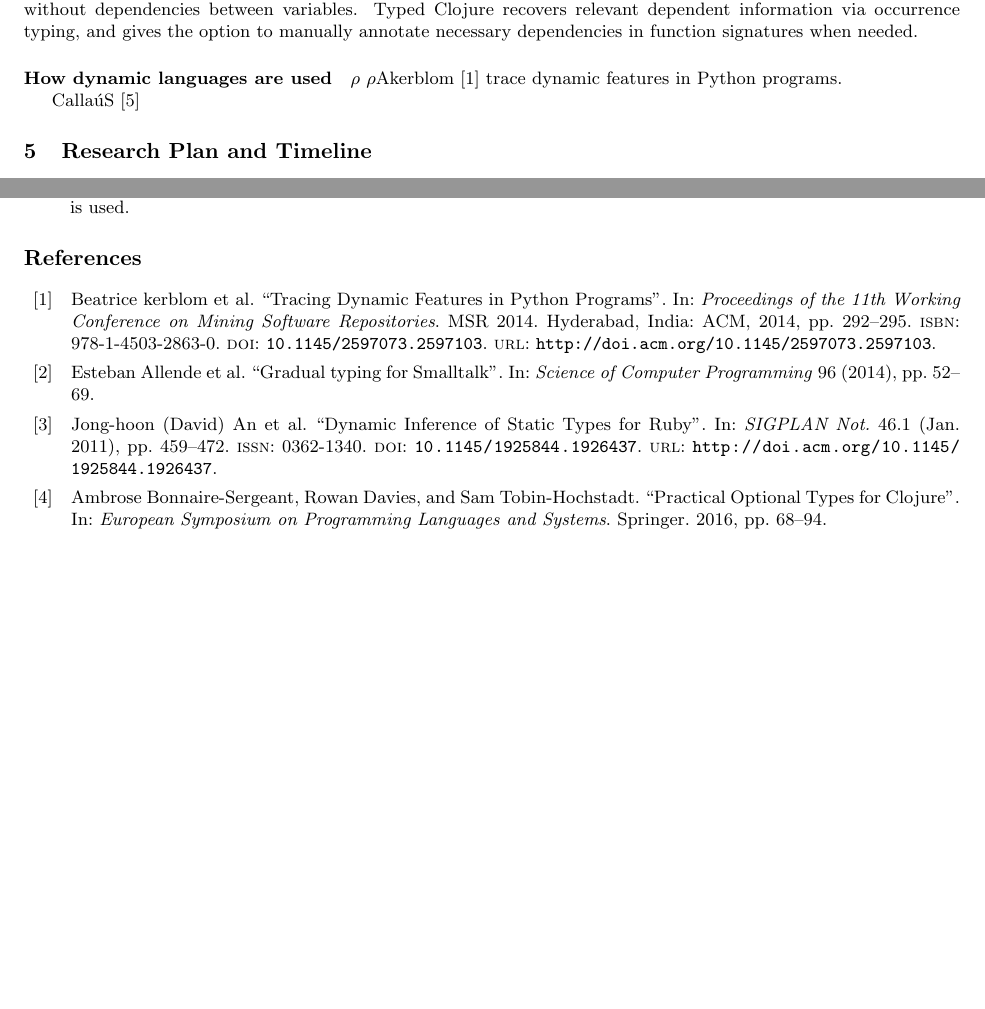
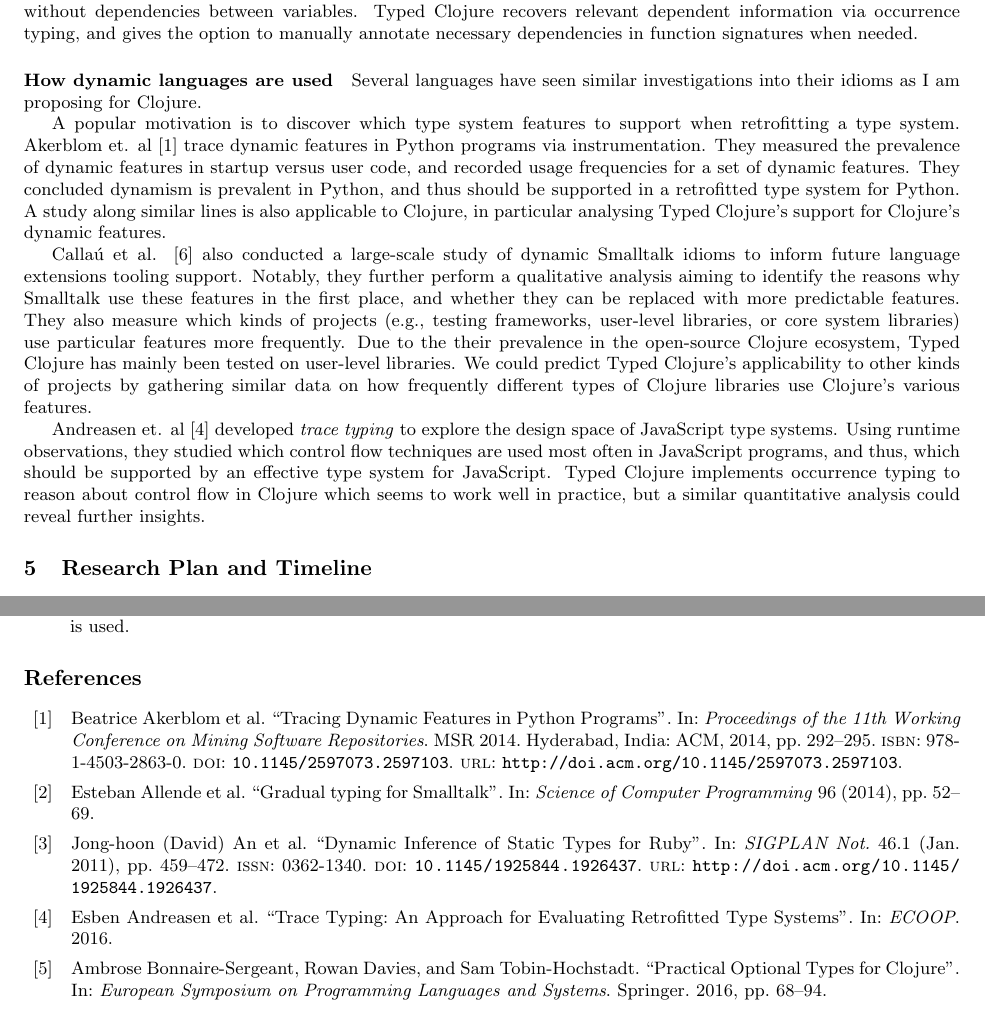
Before and after one commit to frenchy64/dissertation, a LaTeX paper (proposal.tex): two parts of pages 12 and 13 of 14, joined at a grey line, cut so that both start at the same text, the shorter picture padded with empty space. Compiled offline with LaTeX, dvips and Ghostscript.

Commit message:
smalltalk

```diff
--- a/proposal.tex
+++ b/proposal.tex
@@ -821,11 +821,45 @@ dependencies in function signatures when needed.
 % https://cs.au.dk/~amoeller/papers/tstools/paper.pdf
 
 \paragraph{How dynamic languages are used}
-\r \r {A}kerblom~\cite{Akerblom:2014:TDF:2597073.2597103} trace dynamic features in Python programs.
+Several languages have seen similar investigations
+into their idioms as I am proposing for Clojure.
 
+A popular motivation is to discover which type system features to support
+when retrofitting a type system.
+% FIXME the is \AAkerblom but there's an error.. also in the bibliography
+Akerblom et. al~\cite{Akerblom:2014:TDF:2597073.2597103} trace dynamic features in Python programs
+via instrumentation. They measured the prevalence of dynamic features in startup versus
+user code, and recorded usage frequencies for a set of dynamic features.
+They concluded dynamism is prevalent in Python, and thus should be supported
+in a retrofitted type system for Python.
+A study along similar lines is also applicable to Clojure, in particular analysing Typed
+Clojure's support for Clojure's dynamic features.
+
+Calla{\'u} et al. \cite{Callau2013} also conducted a large-scale study of
+dynamic Smalltalk idioms to inform future language extensions tooling support.
+Notably, they further perform a qualitative analysis aiming to identify
+the reasons why Smalltalk use these features in the first place, and
+whether they can be replaced with more predictable features. They also
+measure which kinds of projects (e.g., testing frameworks, user-level libraries, or core system libraries)
+use particular features more frequently.
+Due to the their prevalence in the open-source Clojure ecosystem,
+Typed Clojure has mainly been tested on user-level libraries.
+We could predict Typed Clojure's applicability to other kinds of projects
+by gathering similar data on how frequently different types of Clojure libraries use
+Clojure's various features.
+
+Andreasen et. al~\cite{Andreasen2016TraceTA} developed
+\emph{trace typing} to explore the design space of JavaScript type systems.
+Using runtime observations, they studied which control flow techniques
+are used most often in JavaScript programs, and thus, which should
+be supported by an effective type system for JavaScript.
+Typed Clojure implements occurrence typing to reason about control
+flow in Clojure which seems to work well in practice, but a similar
+quantitative analysis could reveal further insights.
+
+%Runtime analysis \cite{Mastrangelo:2015:UYO:2814270.2814313}
 
 %\cite{Mastrangelo:2015:UYO:2814270.2814313}
-Calla{\'u}S \cite{Callau2013}
 
 \section{Research Plan and Timeline}
 
```
Also changed, not shown: bibliography.bib (+8 -1 lines).
